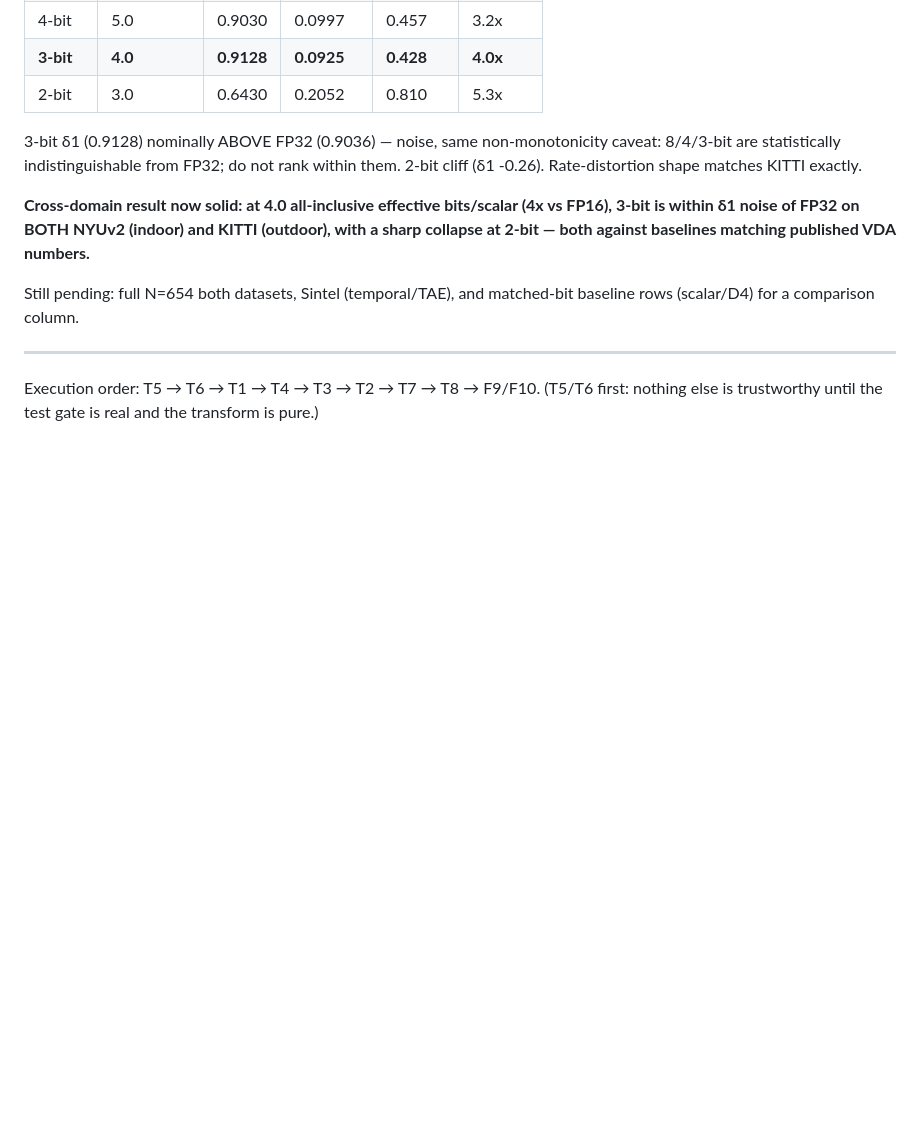
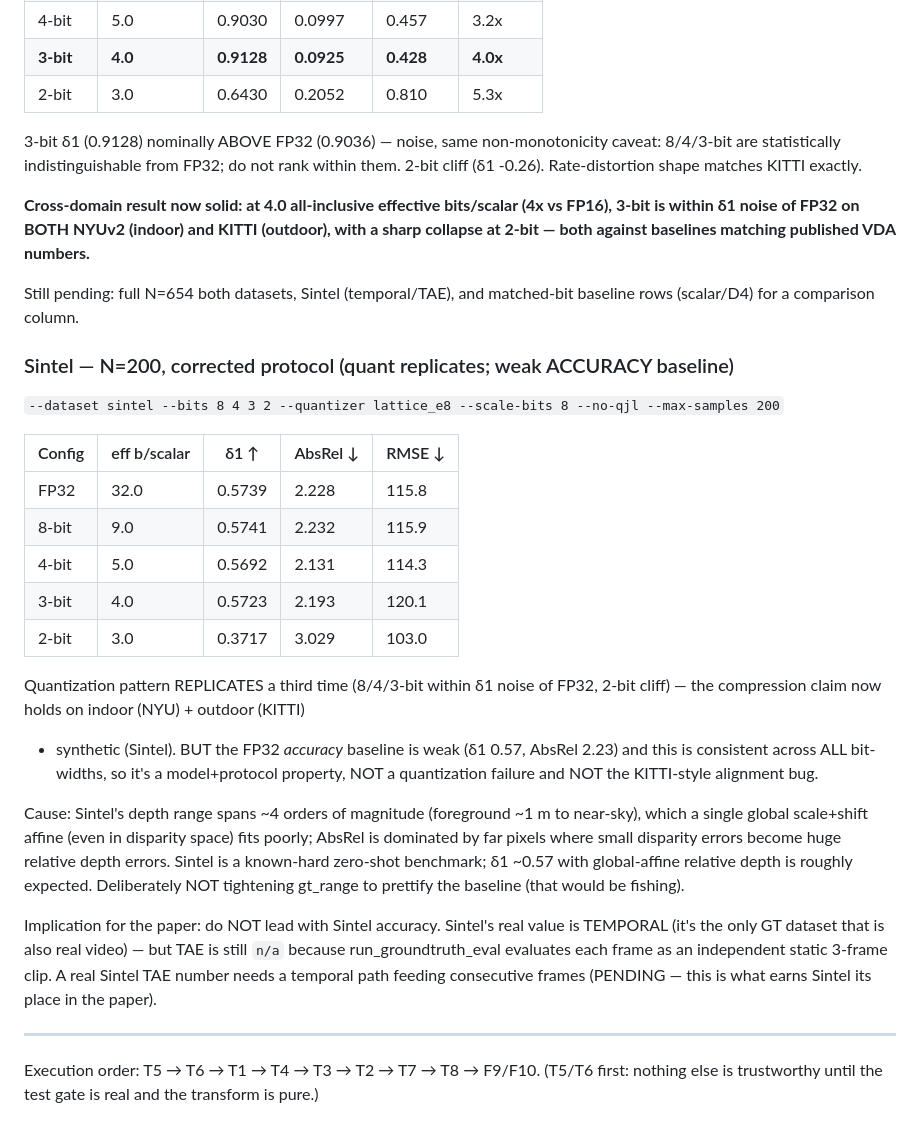
Before and after one commit to anrd30/vdaquant, a Markdown page: docs/optimization_ledger.md, the part around the change. Rendered like a GitHub page; blank space fills up the shorter version.

Commit message:
docs: record Sintel N=200 - quant replicates (3rd domain), weak accuracy baseline
Quantization pattern holds again (8/4/3-bit within delta1 noise of FP32, 2-bit
cliff) -> compression claim now on 3 domains. But Sintel FP32 accuracy is weak
(delta1 0.57, AbsRel 2.23), consistent across all bit-widths => model+protocol
property, not a quant failure and not the KITTI alignment bug. Cause: Sintel's
~4-orders-of-magnitude depth range fits a single global affine poorly; AbsRel
dominated by far pixels. Not tuning gt_range to prettify (fishing). Sintel's
real value is TEMPORAL/TAE, still n/a pending a consecutive-frame video path.

Co-Authored-By: Claude Opus 4.8 <noreply@anthropic.com>

```diff
--- a/docs/optimization_ledger.md
+++ b/docs/optimization_ledger.md
@@ -389,6 +389,36 @@ published VDA numbers.**
 Still pending: full N=654 both datasets, Sintel (temporal/TAE), and matched-bit
 baseline rows (scalar/D4) for a comparison column.
 
+### Sintel — N=200, corrected protocol (quant replicates; weak ACCURACY baseline)
+`--dataset sintel --bits 8 4 3 2 --quantizer lattice_e8 --scale-bits 8 --no-qjl --max-samples 200`
+
+| Config | eff b/scalar | δ1 ↑ | AbsRel ↓ | RMSE ↓ |
+|---|---|---|---|---|
+| FP32 | 32.0 | 0.5739 | 2.228 | 115.8 |
+| 8-bit | 9.0 | 0.5741 | 2.232 | 115.9 |
+| 4-bit | 5.0 | 0.5692 | 2.131 | 114.3 |
+| 3-bit | 4.0 | 0.5723 | 2.193 | 120.1 |
+| 2-bit | 3.0 | 0.3717 | 3.029 | 103.0 |
+
+Quantization pattern REPLICATES a third time (8/4/3-bit within δ1 noise of FP32,
+2-bit cliff) — the compression claim now holds on indoor (NYU) + outdoor (KITTI)
++ synthetic (Sintel). BUT the FP32 *accuracy* baseline is weak (δ1 0.57, AbsRel
+2.23) and this is consistent across ALL bit-widths, so it's a model+protocol
+property, NOT a quantization failure and NOT the KITTI-style alignment bug.
+
+Cause: Sintel's depth range spans ~4 orders of magnitude (foreground ~1 m to
+near-sky), which a single global scale+shift affine (even in disparity space)
+fits poorly; AbsRel is dominated by far pixels where small disparity errors
+become huge relative depth errors. Sintel is a known-hard zero-shot benchmark;
+δ1 ~0.57 with global-affine relative depth is roughly expected. Deliberately NOT
+tightening gt_range to prettify the baseline (that would be fishing).
+
+Implication for the paper: do NOT lead with Sintel accuracy. Sintel's real value
+is TEMPORAL (it's the only GT dataset that is also real video) — but TAE is still
+`n/a` because run_groundtruth_eval evaluates each frame as an independent static
+3-frame clip. A real Sintel TAE number needs a temporal path feeding consecutive
+frames (PENDING — this is what earns Sintel its place in the paper).
+
 ---
 
 Execution order: T5 → T6 → T1 → T4 → T3 → T2 → T7 → T8 → F9/F10.
```
